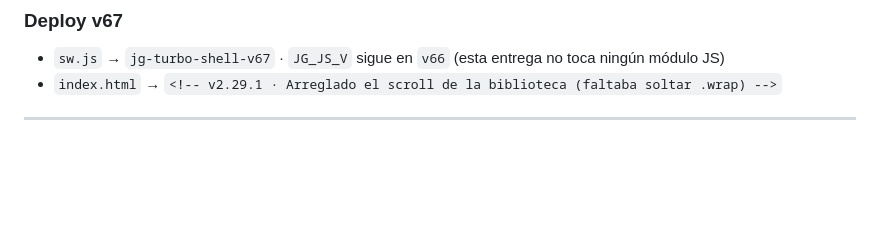
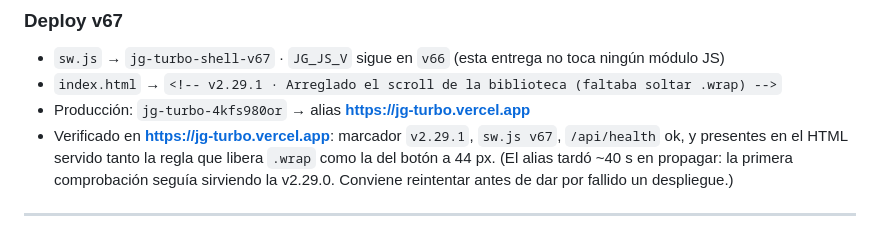
Before and after one commit to JHONCOD24/jg-turbo, a Markdown page: CAMBIOS_PDF.md, the part around the change. Rendered like a GitHub page; blank space fills up the shorter version.

Commit message:
docs: verificacion en produccion v2.29.1 (scroll de la biblioteca)

```diff
--- a/CAMBIOS_PDF.md
+++ b/CAMBIOS_PDF.md
@@ -52,6 +52,11 @@ pantallas («el contenido no supera la ventana», «la página no se desplaza»)
 ### Deploy v67
 - `sw.js` → `jg-turbo-shell-v67` · `JG_JS_V` sigue en `v66` (esta entrega no toca ningún módulo JS)
 - `index.html` → `<!-- v2.29.1 · Arreglado el scroll de la biblioteca (faltaba soltar .wrap) -->`
+- Producción: `jg-turbo-4kfs980or` → alias **https://jg-turbo.vercel.app**
+- Verificado en **https://jg-turbo.vercel.app**: marcador `v2.29.1`, `sw.js v67`, `/api/health` ok,
+  y presentes en el HTML servido tanto la regla que libera `.wrap` como la del botón a 44 px.
+  (El alias tardó ~40 s en propagar: la primera comprobación seguía sirviendo la v2.29.0. Conviene
+  reintentar antes de dar por fallido un despliegue.)
 
 ---
 
```
